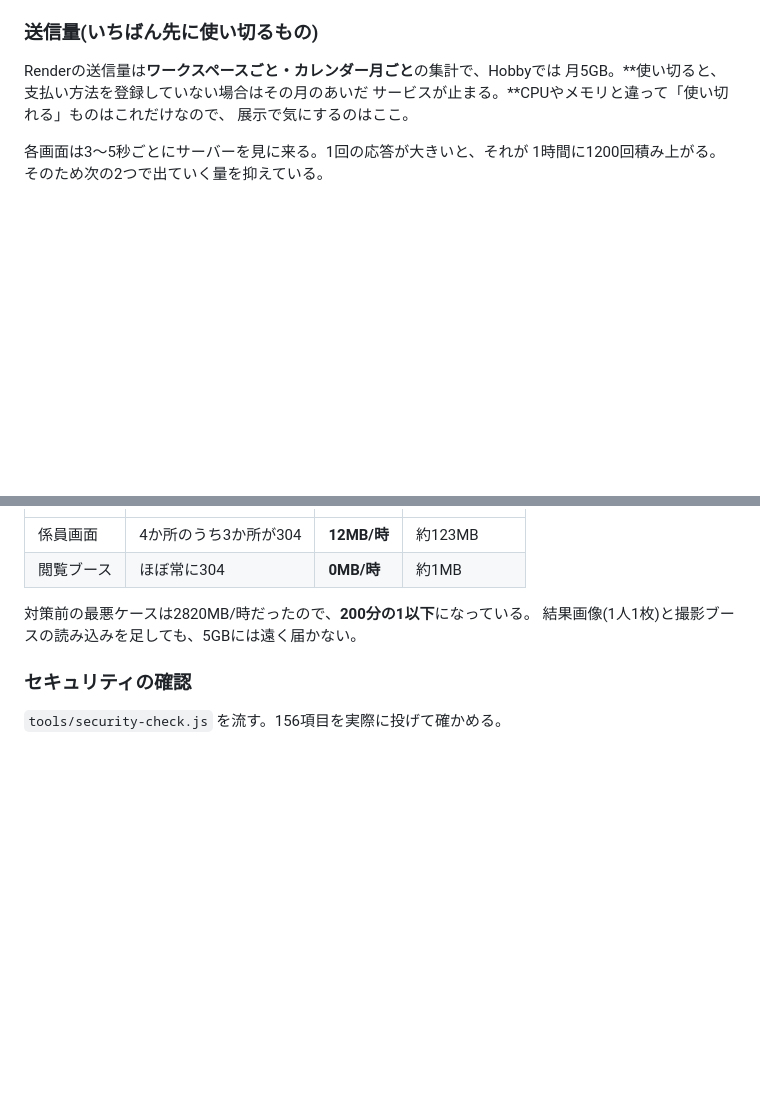
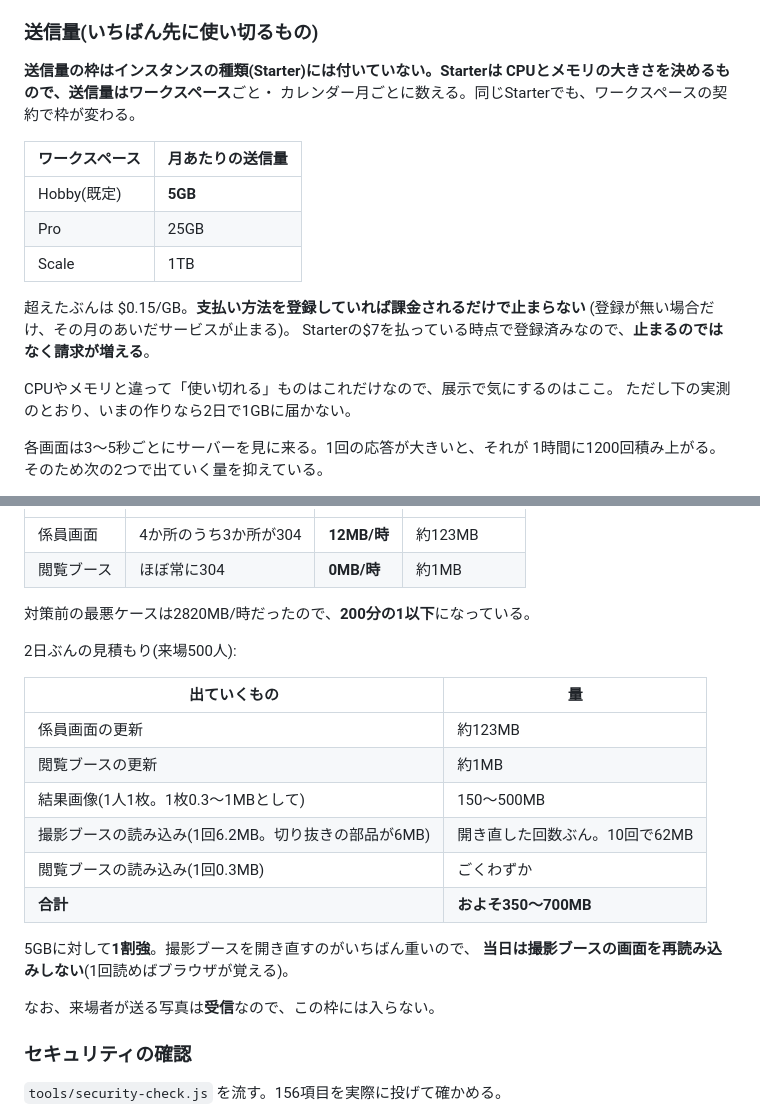
Before and after one commit to OS-41/aging_html, a Markdown page: README.md, 2 parts joined by grey strips. Drawn GitHub-style; blank space fills up the shorter version.

Commit message:
Correct what the bandwidth allowance actually depends on
送信量の枠はインスタンスの種類(Starter)ではなく、ワークスペースの契約に
付いている点を明記した。Hobbyで月5GB、Proで25GB、Scaleで1TB、超過は
$0.15/GB。

また「使い切るとサービスが止まる」は、支払い方法を登録していない場合の話。
Starterの$7を払っている時点で登録済みなので、止まるのではなく請求が増える。
前に書いた説明は、この条件を落としていた。

あわせて、2日ぶん(来場500人)の見積もりを実測値から表にした。合計およそ
350〜700MBで5GBの1割強。いちばん重いのは撮影ブースの読み込み(1回6.2MB、
うち切り抜きの部品が6MB)なので、当日は画面を再読み込みしないこと。
来場者が送る写真は受信なのでこの枠には入らない。

Co-Authored-By: Claude Opus 5 <noreply@anthropic.com>
Claude-Session: https://claude.ai/code/session_01JHCgEi2GsjPGV3MgLnpr1z

```diff
--- a/README.md
+++ b/README.md
@@ -756,10 +756,22 @@ Renderが最新版(26系など)を選び、動作確認していない環境で
 
 ### 送信量(いちばん先に使い切るもの)
 
-Renderの送信量は**ワークスペースごと・カレンダー月ごと**の集計で、Hobbyでは
-月5GB。**使い切ると、支払い方法を登録していない場合はその月のあいだ
-サービスが止まる。**CPUやメモリと違って「使い切れる」ものはこれだけなので、
-展示で気にするのはここ。
+**送信量の枠はインスタンスの種類(Starter)には付いていない。**Starterは
+CPUとメモリの大きさを決めるもので、送信量は**ワークスペース**ごと・
+カレンダー月ごとに数える。同じStarterでも、ワークスペースの契約で枠が変わる。
+
+| ワークスペース | 月あたりの送信量 |
+| --- | --- |
+| Hobby(既定) | **5GB** |
+| Pro | 25GB |
+| Scale | 1TB |
+
+超えたぶんは $0.15/GB。**支払い方法を登録していれば課金されるだけで止まらない**
+(登録が無い場合だけ、その月のあいだサービスが止まる)。
+Starterの$7を払っている時点で登録済みなので、**止まるのではなく請求が増える**。
+
+CPUやメモリと違って「使い切れる」ものはこれだけなので、展示で気にするのはここ。
+ただし下の実測のとおり、いまの作りなら2日で1GBに届かない。
 
 各画面は3〜5秒ごとにサーバーを見に来る。1回の応答が大きいと、それが
 1時間に1200回積み上がる。そのため次の2つで出ていく量を抑えている。
@@ -797,7 +809,22 @@ Renderの送信量は**ワークスペースごと・カレンダー月ごと**
 | 閲覧ブース | ほぼ常に304 | **0MB/時** | 約1MB |
 
 対策前の最悪ケースは2820MB/時だったので、**200分の1以下**になっている。
-結果画像(1人1枚)と撮影ブースの読み込みを足しても、5GBには遠く届かない。
+
+2日ぶんの見積もり(来場500人):
+
+| 出ていくもの | 量 |
+| --- | --- |
+| 係員画面の更新 | 約123MB |
+| 閲覧ブースの更新 | 約1MB |
+| 結果画像(1人1枚。1枚0.3〜1MBとして) | 150〜500MB |
+| 撮影ブースの読み込み(1回6.2MB。切り抜きの部品が6MB) | 開き直した回数ぶん。10回で62MB |
+| 閲覧ブースの読み込み(1回0.3MB) | ごくわずか |
+| **合計** | **およそ350〜700MB** |
+
+5GBに対して**1割強**。撮影ブースを開き直すのがいちばん重いので、
+**当日は撮影ブースの画面を再読み込みしない**(1回読めばブラウザが覚える)。
+
+なお、来場者が送る写真は**受信**なので、この枠には入らない。
 
 ### セキュリティの確認
 
```
